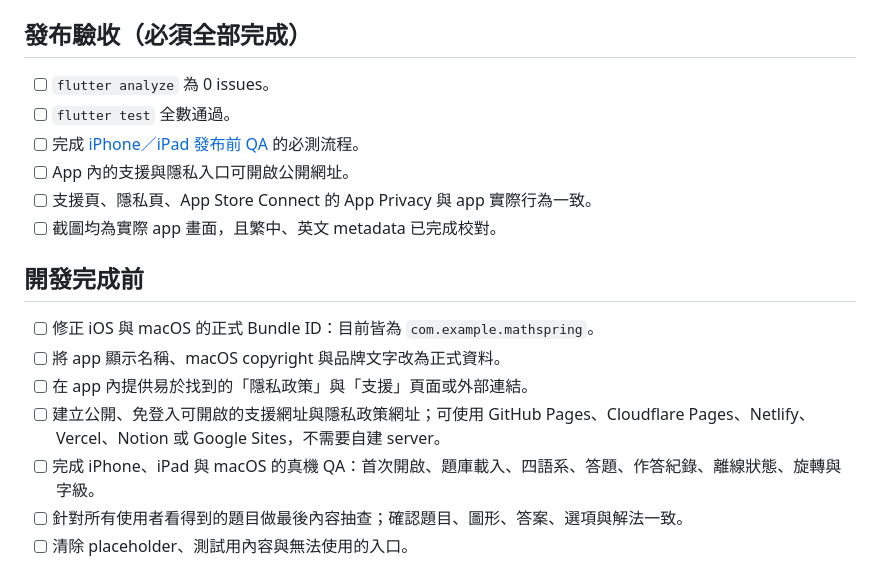
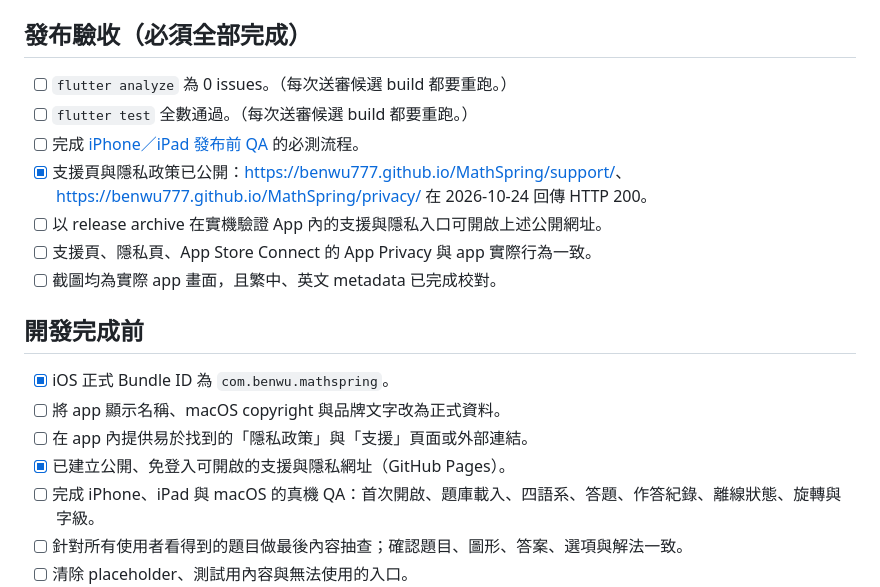
Before and after one commit to benwu777/MathSpring, a Markdown page: docs/app-store-release-checklist.md, the part around one of its changes. Drawn GitHub-style.

Commit message:
docs: 記錄 App Store 發布驗證

```diff
--- a/docs/app-store-release-checklist.md
+++ b/docs/app-store-release-checklist.md
@@ -17,19 +17,20 @@
 
 ## 發布驗收（必須全部完成）
 
-- [ ] `flutter analyze` 為 0 issues。
-- [ ] `flutter test` 全數通過。
+- [ ] `flutter analyze` 為 0 issues。（每次送審候選 build 都要重跑。）
+- [ ] `flutter test` 全數通過。（每次送審候選 build 都要重跑。）
 - [ ] 完成 [iPhone／iPad 發布前 QA](ios-release-qa.md) 的必測流程。
-- [ ] App 內的支援與隱私入口可開啟公開網址。
+- [x] 支援頁與隱私政策已公開：<https://benwu777.github.io/MathSpring/support/>、<https://benwu777.github.io/MathSpring/privacy/> 在 2026-10-24 回傳 HTTP 200。
+- [ ] 以 release archive 在實機驗證 App 內的支援與隱私入口可開啟上述公開網址。
 - [ ] 支援頁、隱私頁、App Store Connect 的 App Privacy 與 app 實際行為一致。
 - [ ] 截圖均為實際 app 畫面，且繁中、英文 metadata 已完成校對。
 
 ## 開發完成前
 
-- [ ] 修正 iOS 與 macOS 的正式 Bundle ID：目前皆為 `com.example.mathspring`。
+- [x] iOS 正式 Bundle ID 為 `com.benwu.mathspring`。
 - [ ] 將 app 顯示名稱、macOS copyright 與品牌文字改為正式資料。
 - [ ] 在 app 內提供易於找到的「隱私政策」與「支援」頁面或外部連結。
-- [ ] 建立公開、免登入可開啟的支援網址與隱私政策網址；可使用 GitHub Pages、Cloudflare Pages、Netlify、Vercel、Notion 或 Google Sites，不需要自建 server。
+- [x] 已建立公開、免登入可開啟的支援與隱私網址（GitHub Pages）。
 - [ ] 完成 iPhone、iPad 與 macOS 的真機 QA：首次開啟、題庫載入、四語系、答題、作答紀錄、離線狀態、旋轉與字級。
 - [ ] 針對所有使用者看得到的題目做最後內容抽查；確認題目、圖形、答案、選項與解法一致。
 - [ ] 清除 placeholder、測試用內容與無法使用的入口。
```
Also changed, not shown: other parts of docs/app-store-release-checklist.md (+1 -1 lines), docs/app-store-privacy-manifest-verification.md (added, +33 -0 lines), docs/plans/2026-10-24-develop-app-store-port.md (added, +97 -0 lines).
